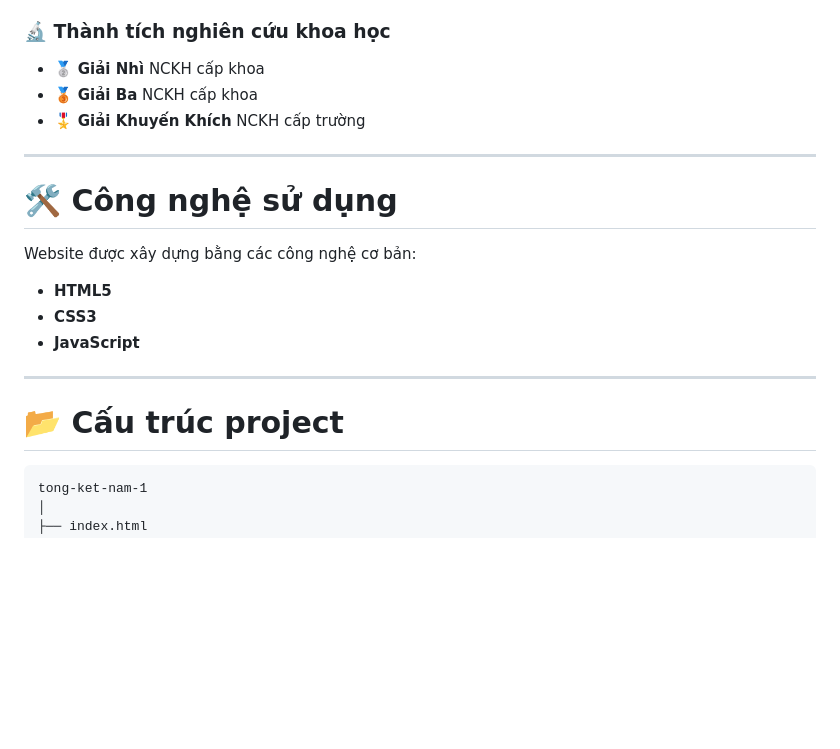
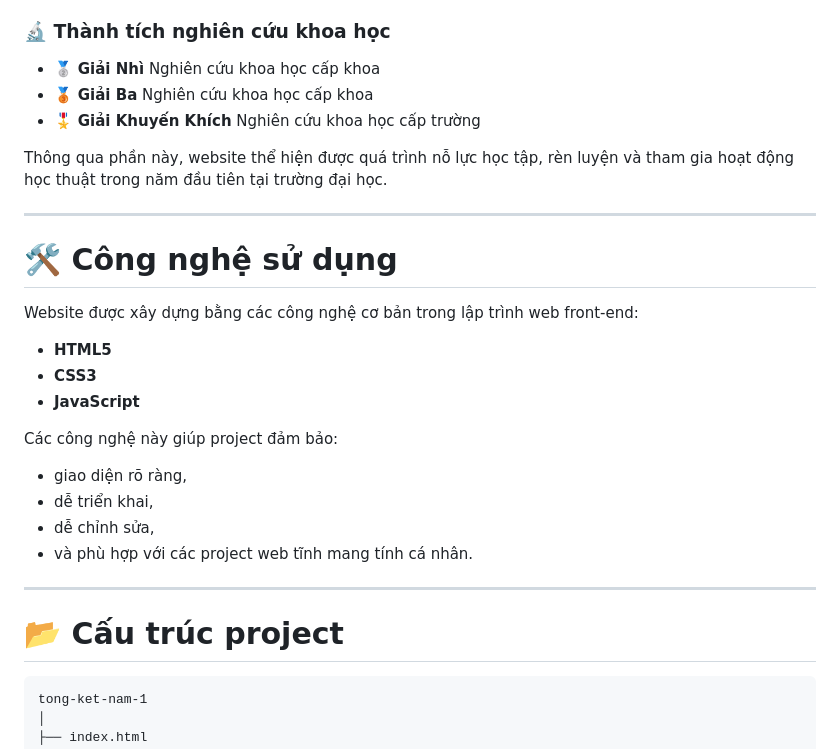
Before and after one commit to gibor06/WebTongKetNam1, a Markdown page: README.md, the part around one of its changes. GitHub-like rendering; blank space fills up the shorter version.

````diff
--- a/README.md
+++ b/README.md
@@ -50,25 +60,34 @@ Trang web hiển thị:
 
 ### 🔬 Thành tích nghiên cứu khoa học
 
-* 🥈 **Giải Nhì** NCKH cấp khoa
-* 🥉 **Giải Ba** NCKH cấp khoa
-* 🎖 **Giải Khuyến Khích** NCKH cấp trường
+* 🥈 **Giải Nhì** Nghiên cứu khoa học cấp khoa
+* 🥉 **Giải Ba** Nghiên cứu khoa học cấp khoa
+* 🎖 **Giải Khuyến Khích** Nghiên cứu khoa học cấp trường
+
+Thông qua phần này, website thể hiện được quá trình nỗ lực học tập, rèn luyện và tham gia hoạt động học thuật trong năm đầu tiên tại trường đại học.
 
 ---
 
 # 🛠️ Công nghệ sử dụng
 
-Website được xây dựng bằng các công nghệ cơ bản:
+Website được xây dựng bằng các công nghệ cơ bản trong lập trình web front-end:
 
 * **HTML5**
 * **CSS3**
 * **JavaScript**
 
+Các công nghệ này giúp project đảm bảo:
+
+* giao diện rõ ràng,
+* dễ triển khai,
+* dễ chỉnh sửa,
+* và phù hợp với các project web tĩnh mang tính cá nhân.
+
 ---
 
 # 📂 Cấu trúc project
 
-```
+```text
 tong-ket-nam-1
 │
 ├── index.html
````
Also changed, not shown: other parts of README.md (+63 -37 lines).
